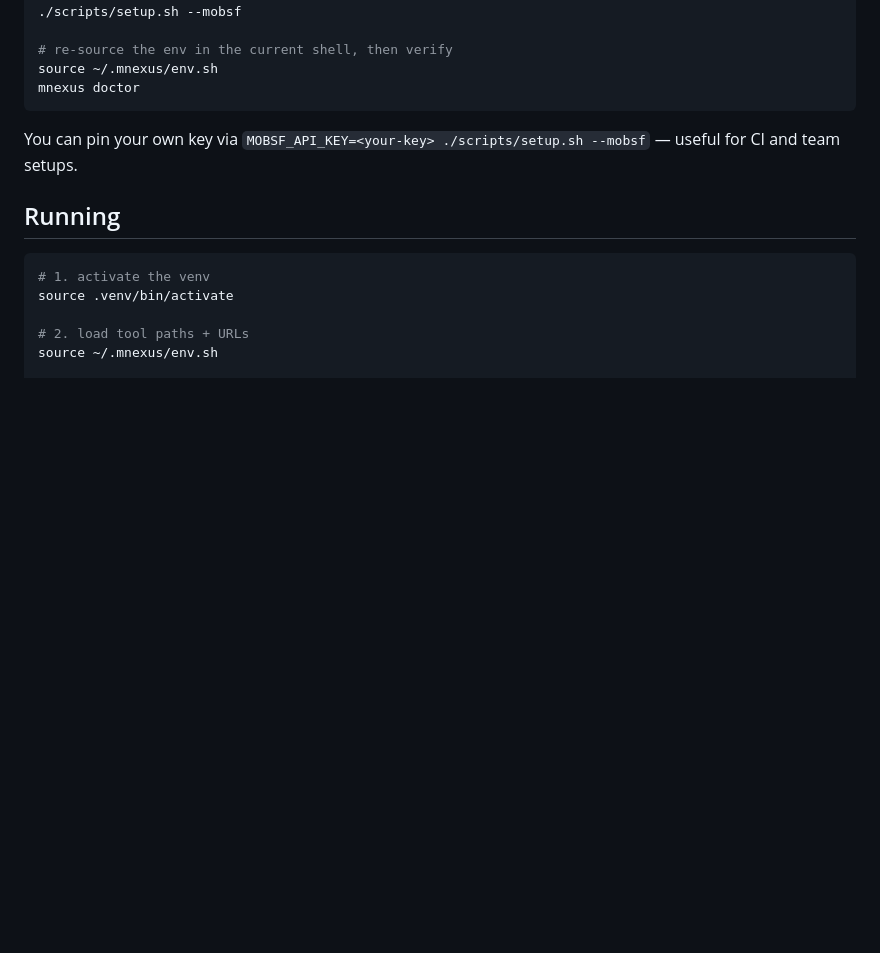
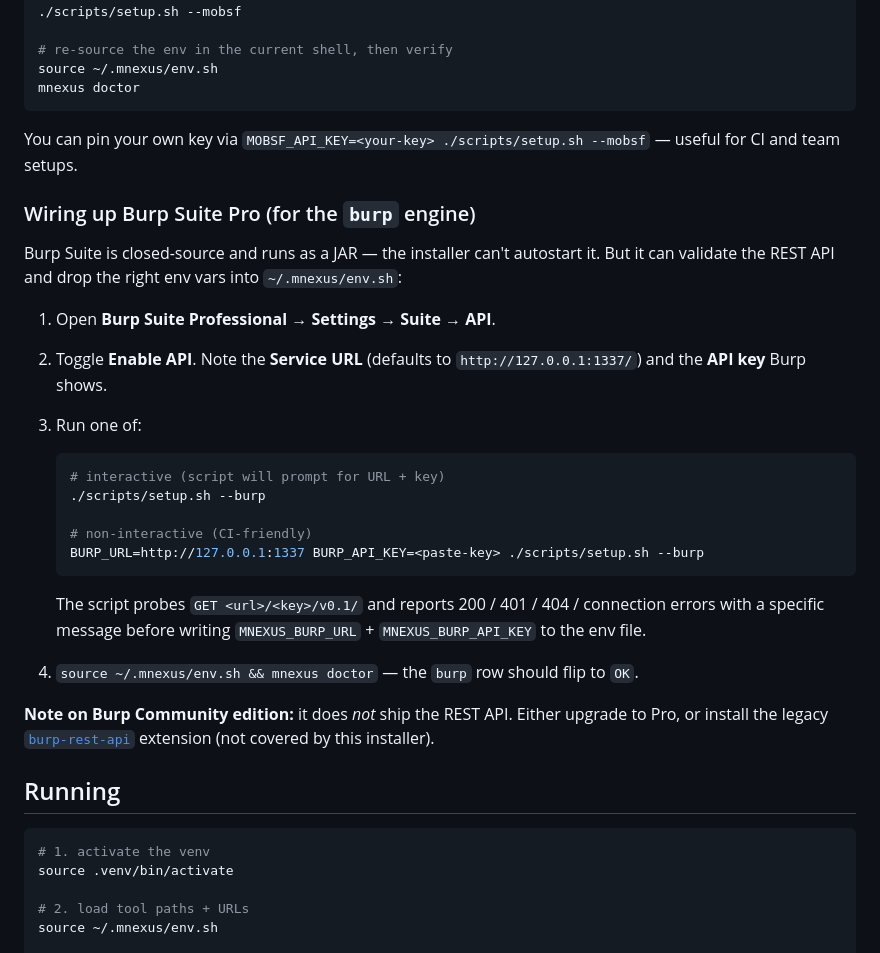
Before and after one commit to jacksonfdam/medusa-nexus, a Markdown page: README.md, the part around the change. Rendered like a GitHub page; blank space fills up the shorter version.

Commit message:
docs: document Burp Pro REST API wiring via scripts/setup.sh --burp

````diff
--- a/README.md
+++ b/README.md
@@ -84,6 +84,28 @@ mnexus doctor
 ```
 
 You can pin your own key via `MOBSF_API_KEY=<your-key> ./scripts/setup.sh --mobsf` — useful for CI and team setups.
+
+### Wiring up Burp Suite Pro (for the `burp` engine)
+
+Burp Suite is closed-source and runs as a JAR — the installer can't autostart it. But it can validate the REST API and drop the right env vars into `~/.mnexus/env.sh`:
+
+1. Open **Burp Suite Professional** → **Settings** → **Suite** → **API**.
+2. Toggle **Enable API**. Note the **Service URL** (defaults to `http://127.0.0.1:1337/`) and the **API key** Burp shows.
+3. Run one of:
+
+   ```bash
+   # interactive (script will prompt for URL + key)
+   ./scripts/setup.sh --burp
+
+   # non-interactive (CI-friendly)
+   BURP_URL=http://127.0.0.1:1337 BURP_API_KEY=<paste-key> ./scripts/setup.sh --burp
+   ```
+
+   The script probes `GET <url>/<key>/v0.1/` and reports 200 / 401 / 404 / connection errors with a specific message before writing `MNEXUS_BURP_URL` + `MNEXUS_BURP_API_KEY` to the env file.
+
+4. `source ~/.mnexus/env.sh && mnexus doctor` — the `burp` row should flip to `OK`.
+
+**Note on Burp Community edition:** it does *not* ship the REST API. Either upgrade to Pro, or install the legacy [`burp-rest-api`](https://github.com/vmware/burp-rest-api) extension (not covered by this installer).
 
 ## Running
 
````
